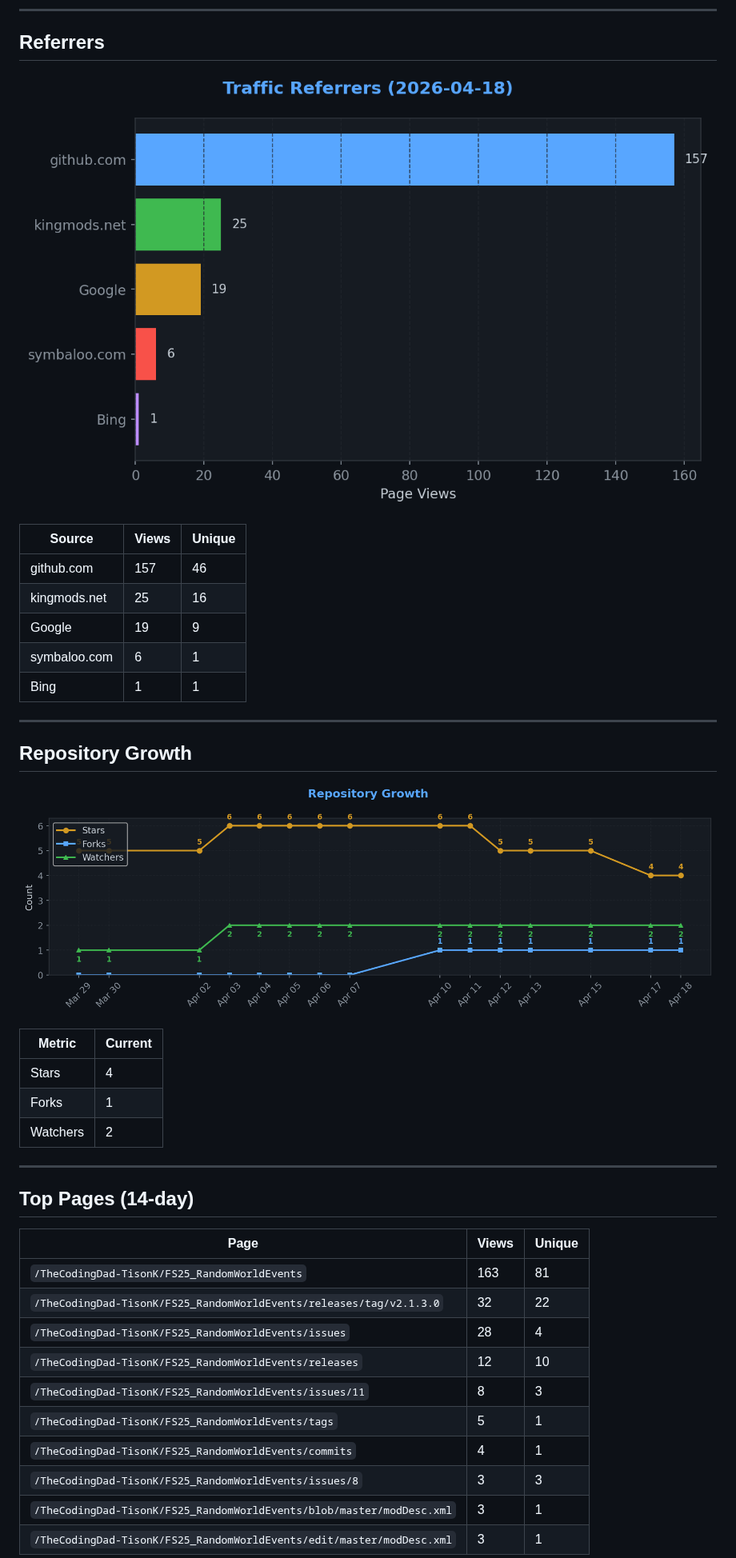
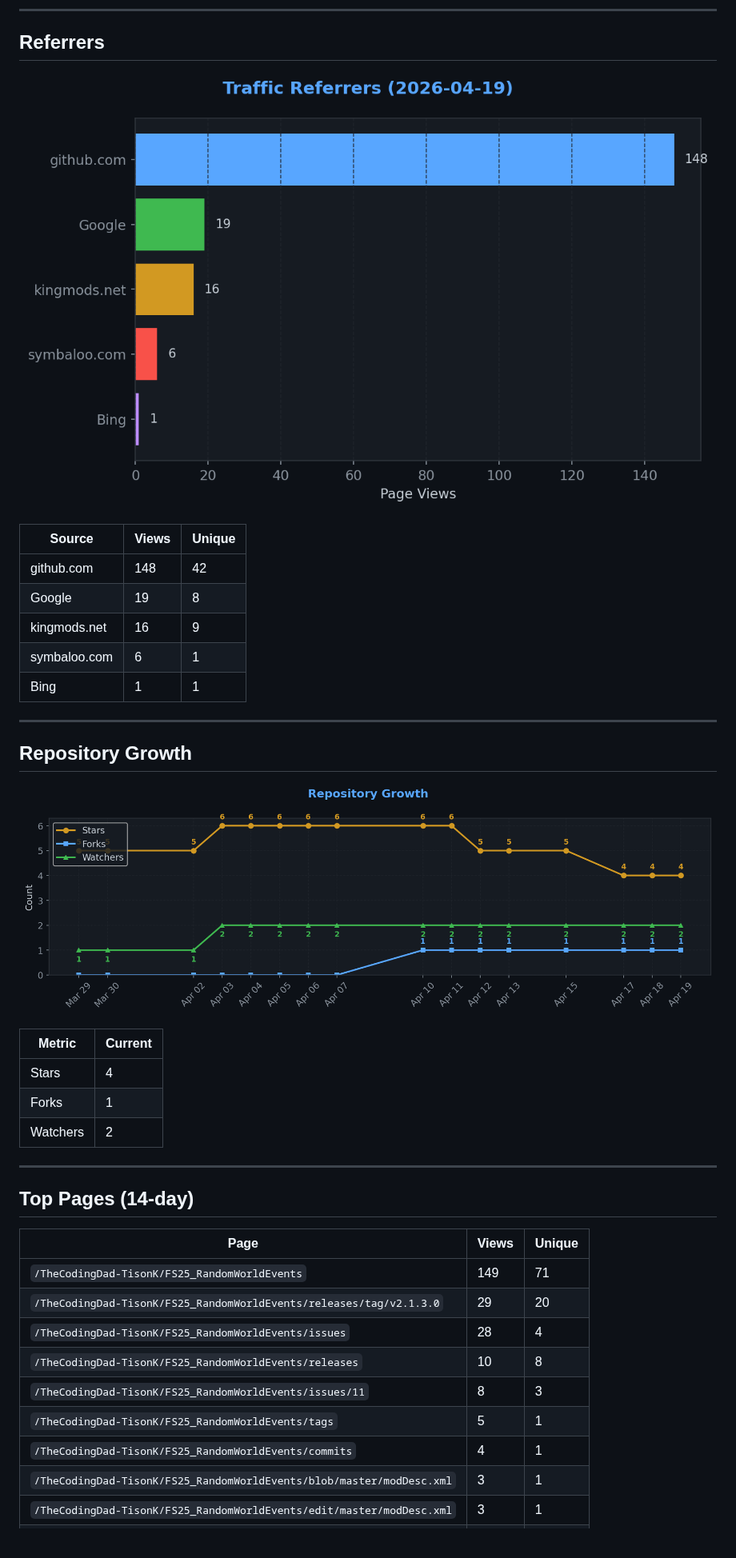
Before and after one commit to TheCodingDad-TisonK/FS25_RandomWorldEvents, a Markdown page: .github/traffic/SUMMARY.md, the part around one of its changes. Shown at 80% size. GitHub-like rendering; pictures changed too: .github/traffic/charts/growth.png, .github/traffic/charts/referrers.png; blank space fills up the shorter version.

Commit message:
chore: Full traffic snapshot 2026-04-19_18:51

```diff
--- a/.github/traffic/SUMMARY.md
+++ b/.github/traffic/SUMMARY.md
@@ -54,9 +54,9 @@
 
 | Source | Views | Unique |
 |--------|-------|--------|
-| github.com | 157 | 46 |
-| kingmods.net | 25 | 16 |
-| Google | 19 | 9 |
+| github.com | 148 | 42 |
+| Google | 19 | 8 |
+| kingmods.net | 16 | 9 |
 | symbaloo.com | 6 | 1 |
 | Bing | 1 | 1 |
 
@@ -78,13 +78,12 @@
 
 | Page | Views | Unique |
 |------|-------|--------|
-| `/TheCodingDad-TisonK/FS25_RandomWorldEvents` | 163 | 81 |
-| `/TheCodingDad-TisonK/FS25_RandomWorldEvents/releases/tag/v2.1.3.0` | 32 | 22 |
+| `/TheCodingDad-TisonK/FS25_RandomWorldEvents` | 149 | 71 |
+| `/TheCodingDad-TisonK/FS25_RandomWorldEvents/releases/tag/v2.1.3.0` | 29 | 20 |
 | `/TheCodingDad-TisonK/FS25_RandomWorldEvents/issues` | 28 | 4 |
-| `/TheCodingDad-TisonK/FS25_RandomWorldEvents/releases` | 12 | 10 |
+| `/TheCodingDad-TisonK/FS25_RandomWorldEvents/releases` | 10 | 8 |
 | `/TheCodingDad-TisonK/FS25_RandomWorldEvents/issues/11` | 8 | 3 |
 | `/TheCodingDad-TisonK/FS25_RandomWorldEvents/tags` | 5 | 1 |
 | `/TheCodingDad-TisonK/FS25_RandomWorldEvents/commits` | 4 | 1 |
-| `/TheCodingDad-TisonK/FS25_RandomWorldEvents/issues/8` | 3 | 3 |
 | `/TheCodingDad-TisonK/FS25_RandomWorldEvents/blob/master/modDesc.xml` | 3 | 1 |
 | `/TheCodingDad-TisonK/FS25_RandomWorldEvents/edit/master/modDesc.xml` | 3 | 1 |
```
Also changed, not shown: other parts of .github/traffic/SUMMARY.md (+10 -9 lines), .github/traffic/charts/conversion.png, .github/traffic/charts/downloads.png, .github/traffic/charts/engagement.png, .github/traffic/charts/views_clones.png, 5 other files.
